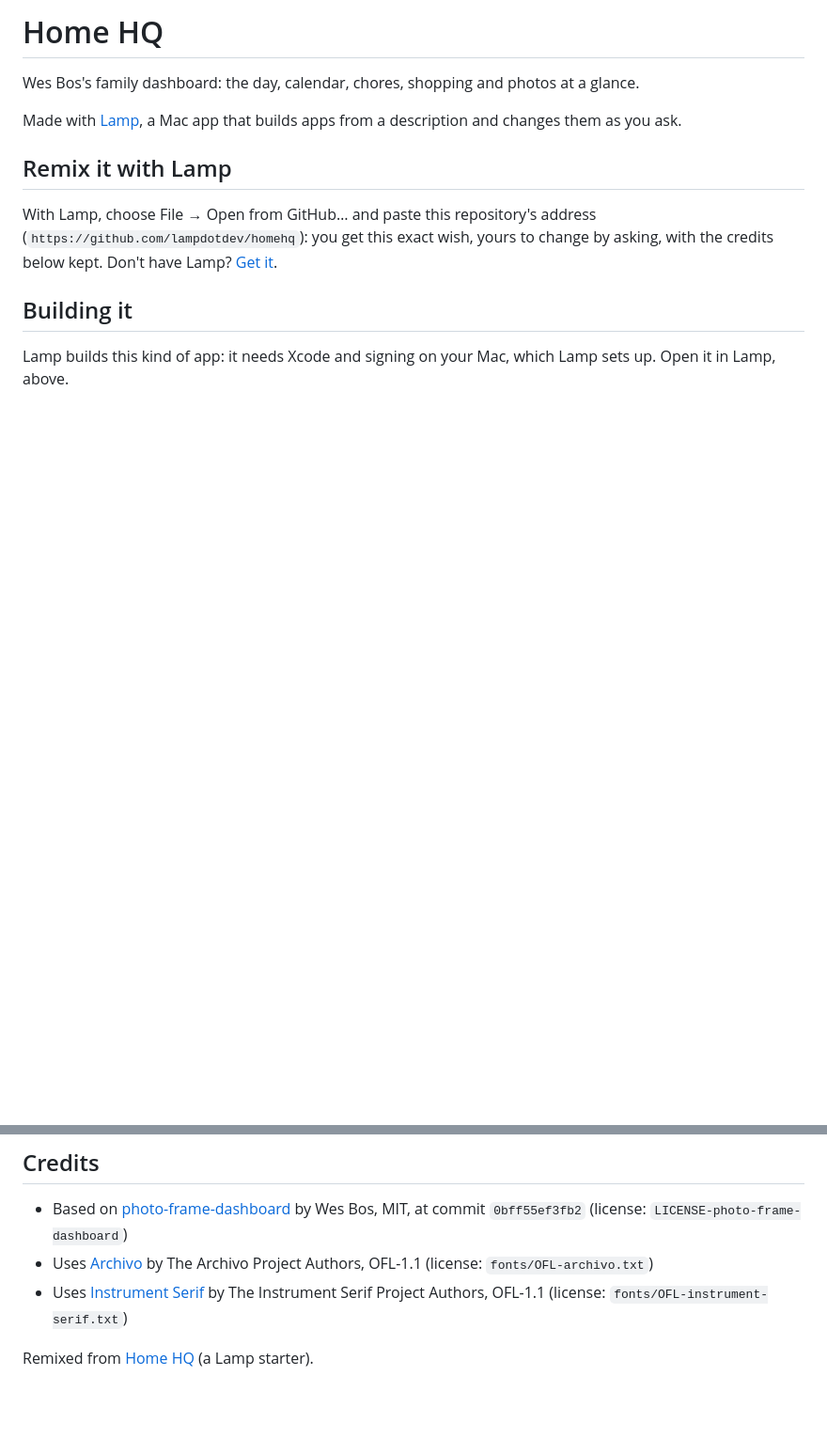
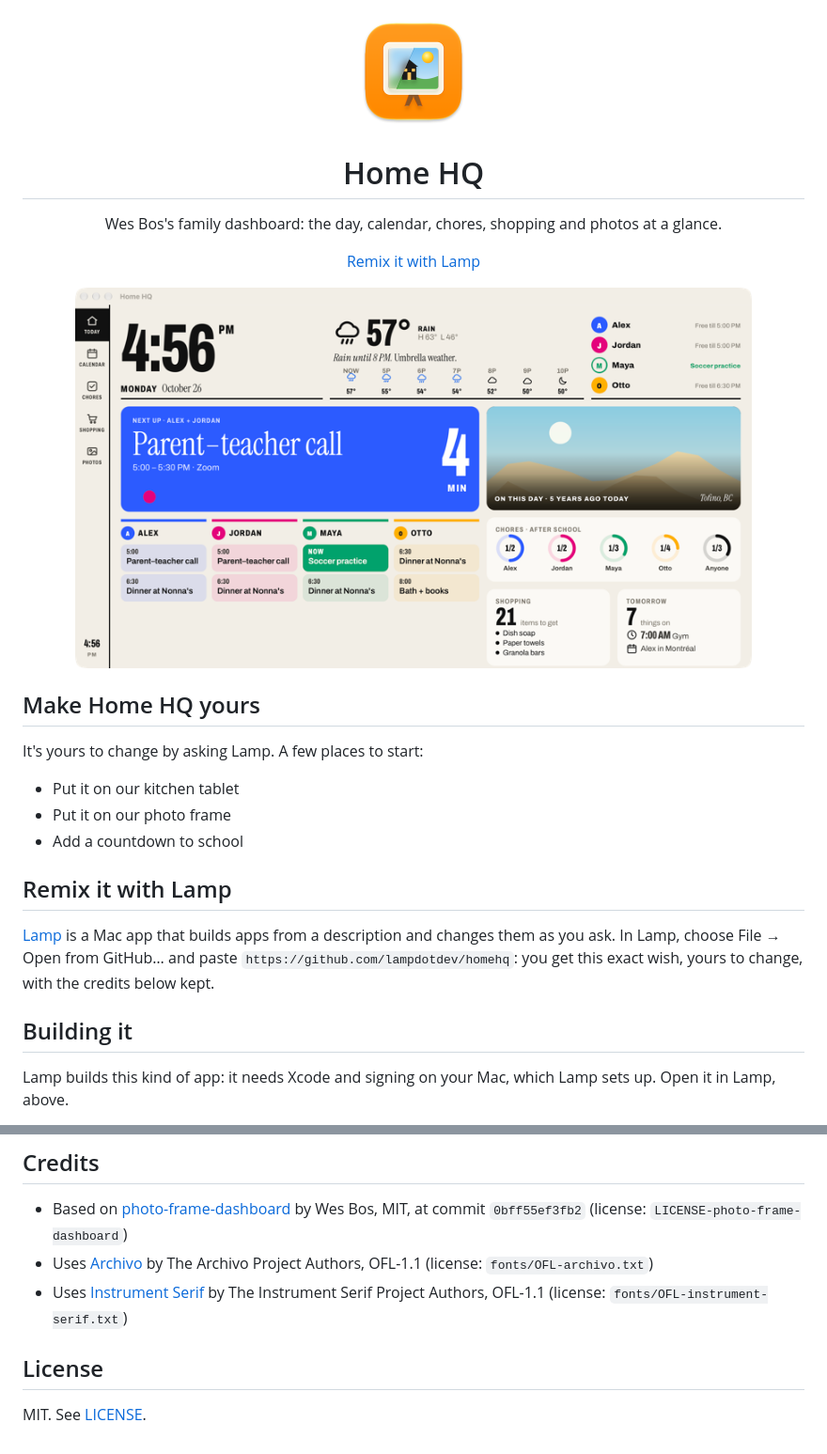
Before and after one commit to lampdotdev/homehq, a Markdown page: README.md, 2 parts joined by grey strips. Shown at 94% size. Rendered like a GitHub page; pictures changed too: .github/icon.png (added), .github/preview.png (added); blank space fills up the shorter version.

Commit message:
Home HQ from Lamp

```diff
--- a/README.md
+++ b/README.md
@@ -1,12 +1,24 @@
-# Home HQ
+<p align="center"><img src=".github/icon.png" width="128" height="128" alt=""></p>
 
-Wes Bos's family dashboard: the day, calendar, chores, shopping and photos at a glance.
+<h1 align="center">Home HQ</h1>
 
-Made with [Lamp](https://lamp.dev), a Mac app that builds apps from a description and changes them as you ask.
+<p align="center">Wes Bos's family dashboard: the day, calendar, chores, shopping and photos at a glance.</p>
+
+<p align="center"><a href="#remix-it-with-lamp">Remix it with Lamp</a></p>
+
+<p align="center"><img src=".github/preview.png" width="720" alt="Home HQ"></p>
+
+## Make Home HQ yours
+
+It's yours to change by asking Lamp. A few places to start:
+
+- Put it on our kitchen tablet
+- Put it on our photo frame
+- Add a countdown to school
 
 ## Remix it with Lamp
 
-With Lamp, choose File → Open from GitHub… and paste this repository's address (`https://github.com/lampdotdev/homehq`): you get this exact wish, yours to change by asking, with the credits below kept. Don't have Lamp? [Get it](https://lamp.dev).
+[Lamp](https://lamp.dev) is a Mac app that builds apps from a description and changes them as you ask. In Lamp, choose File → Open from GitHub… and paste `https://github.com/lampdotdev/homehq`: you get this exact wish, yours to change, with the credits below kept.
 
 ## Building it
 
@@ -18,4 +30,6 @@ Lamp builds this kind of app: it needs Xcode and signing on your Mac, which Lamp
 - Uses [Archivo](https://github.com/Omnibus-Type/Archivo) by The Archivo Project Authors, OFL-1.1 (license: `fonts/OFL-archivo.txt`)
 - Uses [Instrument Serif](https://github.com/Instrument/instrument-serif) by The Instrument Serif Project Authors, OFL-1.1 (license: `fonts/OFL-instrument-serif.txt`)
 
-Remixed from [Home HQ](https://github.com/lampdotdev/homehq) (a Lamp starter).
+## License
+
+MIT. See [LICENSE](LICENSE).
```
